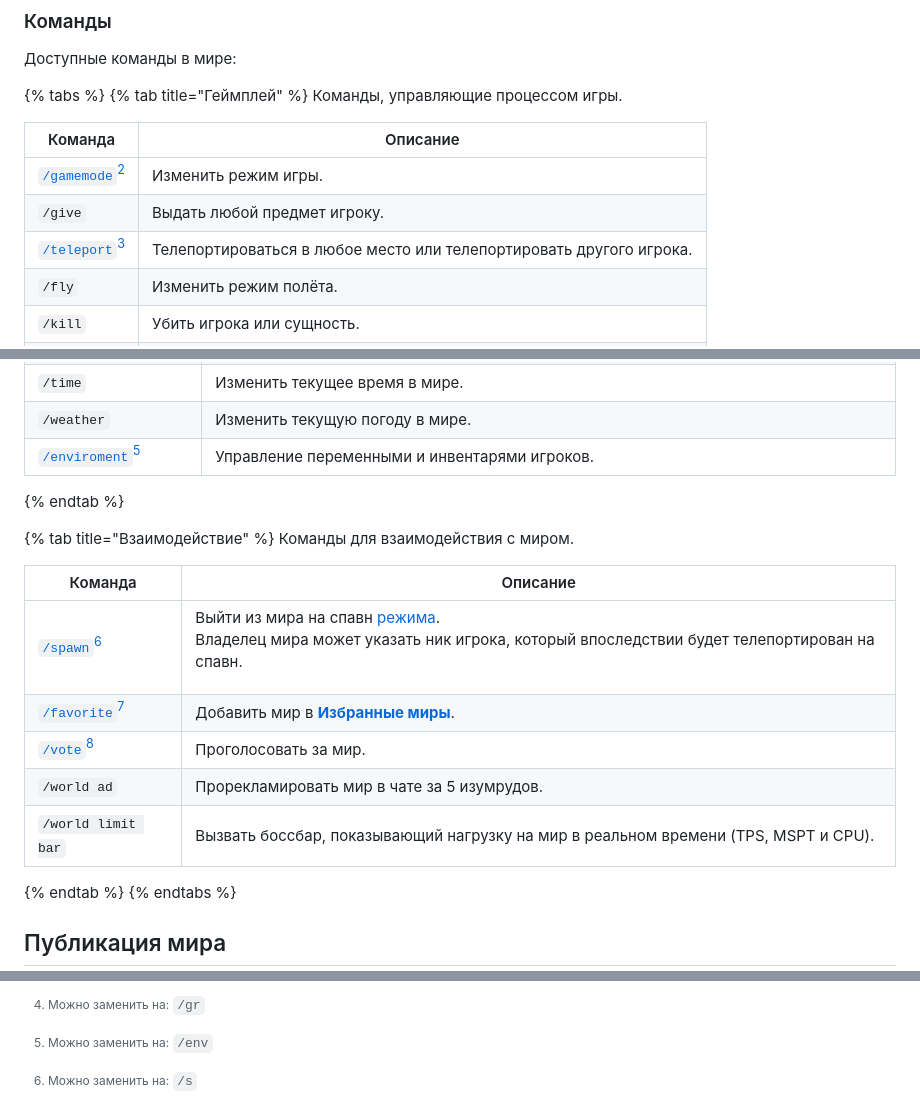
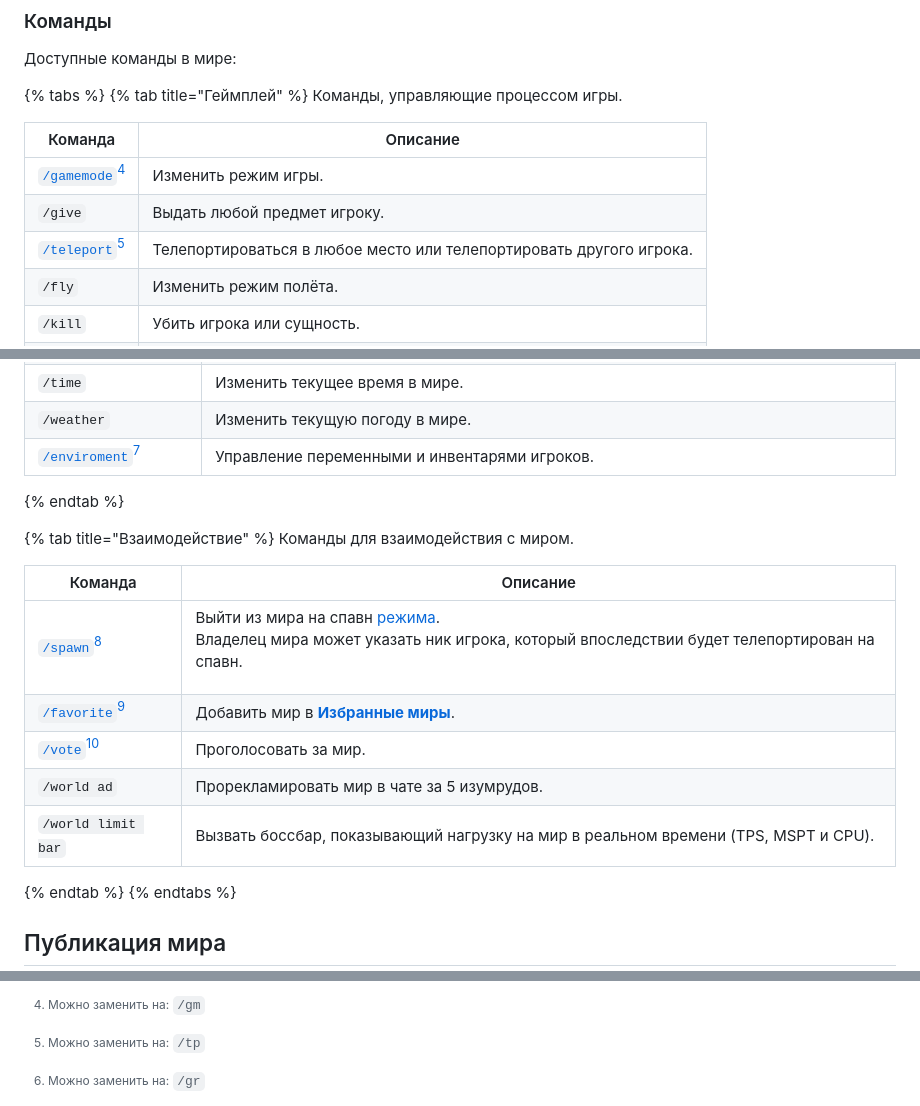
Before and after one commit to RaspingMango/justwiki, a Markdown page: creative/world.md, 3 parts joined by grey strips. Drawn GitHub-style.

```diff
--- a/creative/world.md
+++ b/creative/world.md
@@ -141,9 +141,9 @@
 
 | Команда                               | Описание                                                            |
 | ------------------------------------- | ------------------------------------------------------------------- |
-| [`/gamemode`](#user-content-fn-2)[^2] | Изменить режим игры.                                                |
+| [`/gamemode`](#user-content-fn-4)[^4] | Изменить режим игры.                                                |
 | `/give`                               | Выдать любой предмет игроку.                                        |
-| [`/teleport`](#user-content-fn-3)[^3] | Телепортироваться в любое место или телепортировать другого игрока. |
+| [`/teleport`](#user-content-fn-5)[^5] | Телепортироваться в любое место или телепортировать другого игрока. |
 | `/fly`                                | Изменить режим полёта.                                              |
 | `/kill`                               | Убить игрока или сущность.                                          |
 | `/summon`                             | Призвать сущность.                                                  |
@@ -165,18 +165,18 @@
 | `/time`                                 | Изменить текущее время в мире.                                                                                                                 |
 | `/weather`                              | Изменить текущую погоду в мире.                                                                                                                |
-| [`/enviroment`](#user-content-fn-5)[^5] | Управление переменными и инвентарями игроков.                                                                                                  |
+| [`/enviroment`](#user-content-fn-7)[^7] | Управление переменными и инвентарями игроков.                                                                                                  |
 {% endtab %}
 
 {% tab title="Взаимодействие" %}
 Команды для взаимодействия с миром.
 
-| Команда                               | Описание                                                                                                                                                                                |
-| ------------------------------------- | --------------------------------------------------------------------------------------------------------------------------------------------------------------------------------------- |
-| [`/spawn`](#user-content-fn-6)[^6]    | <p>Выйти из мира на спавн <a data-footnote-ref href="#user-content-fn-7">режима</a>.<br>Владелец мира может указать ник игрока, который впоследствии будет телепортирован на спавн.</p> |
-| [`/favorite`](#user-content-fn-8)[^8] | Добавить мир в [**Избранные миры**](world.md#menyu-imeet-sleduyushie-razdely).                                                                                                          |
-| [`/vote`](#user-content-fn-9)[^9]     | Проголосовать за мир.                                                                                                                                                                   |
-| `/world ad`                           | Прорекламировать мир в чате за 5 изумрудов.                                                                                                                                             |
-| `/world limit bar`                    | Вызвать боссбар, показывающий нагрузку на мир в реальном времени (TPS, MSPT и CPU).                                                                                                     |
+| Команда                                 | Описание                                                                                                                                                                                |
+| --------------------------------------- | --------------------------------------------------------------------------------------------------------------------------------------------------------------------------------------- |
+| [`/spawn`](#user-content-fn-8)[^8]      | <p>Выйти из мира на спавн <a data-footnote-ref href="#user-content-fn-9">режима</a>.<br>Владелец мира может указать ник игрока, который впоследствии будет телепортирован на спавн.</p> |
+| [`/favorite`](#user-content-fn-10)[^10] | Добавить мир в [**Избранные миры**](world.md#menyu-imeet-sleduyushie-razdely).                                                                                                          |
+| [`/vote`](#user-content-fn-11)[^11]     | Проголосовать за мир.                                                                                                                                                                   |
+| `/world ad`                             | Прорекламировать мир в чате за 5 изумрудов.                                                                                                                                             |
+| `/world limit bar`                      | Вызвать боссбар, показывающий нагрузку на мир в реальном времени (TPS, MSPT и CPU).                                                                                                     |
 {% endtab %}
 {% endtabs %}
 
@@ -216,7 +216,7 @@
 
-[^4]: Можно заменить на: `/gr`
+[^4]: Можно заменить на: `/gm`
 
-[^5]: Можно заменить на: `/env`
+[^5]: Можно заменить на: `/tp`
 
-[^6]: Можно заменить на: `/s`
+[^6]: Можно заменить на: `/gr`
 
```
Also changed, not shown: other parts of creative/world.md (+14 -10 lines), .gitbook/assets/world_settings_menu.png (added).
